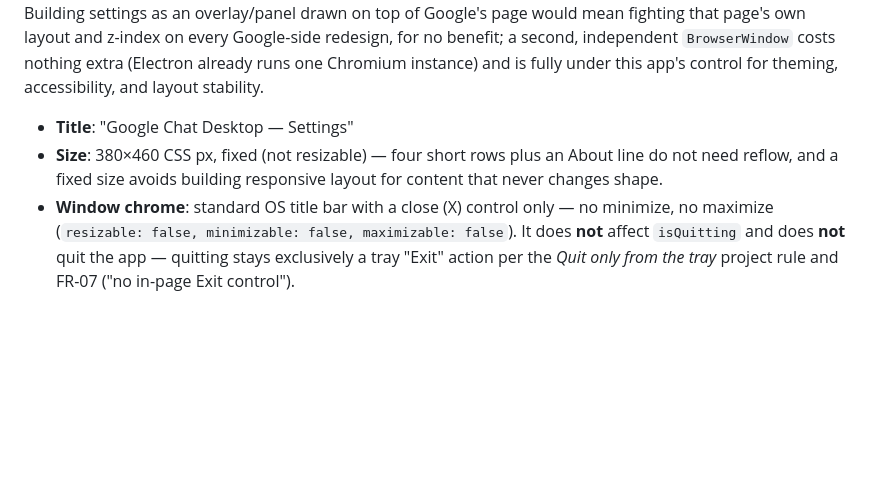
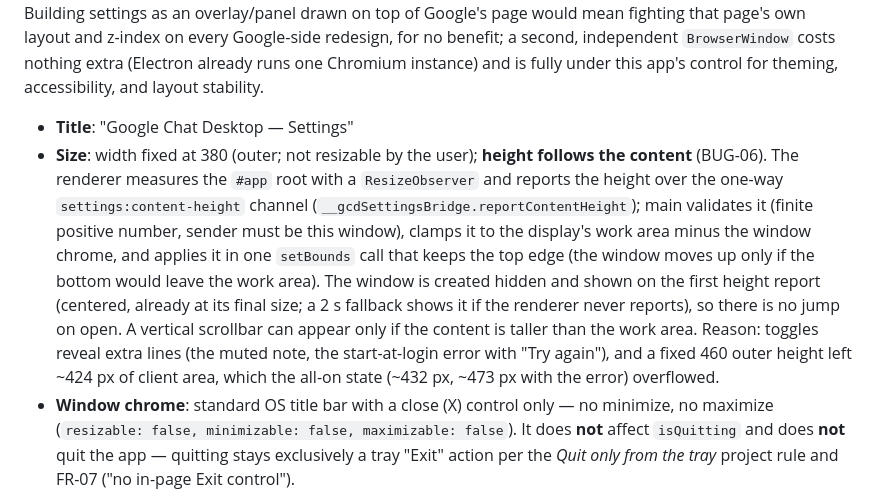
Before and after one commit to Retro-kharkov1/chatdock, a Markdown page: docs/design/00-settings-surface-spec.md, the part around the change. Rendered like a GitHub page; blank space fills up the shorter version.

Commit message:
Document Settings content-fit sizing and bridge channel

```diff
--- a/docs/design/00-settings-surface-spec.md
+++ b/docs/design/00-settings-surface-spec.md
@@ -43,8 +43,17 @@ own layout and z-index on every Google-side redesign, for no benefit; a second,
 this app's control for theming, accessibility, and layout stability.
 
 - **Title**: "Google Chat Desktop — Settings"
-- **Size**: 380×460 CSS px, fixed (not resizable) — four short rows plus an About line do not need
-  reflow, and a fixed size avoids building responsive layout for content that never changes shape.
+- **Size**: width fixed at 380 (outer; not resizable by the user); **height follows the content**
+  (BUG-06). The renderer measures the `#app` root with a `ResizeObserver` and reports the height over
+  the one-way `settings:content-height` channel (`__gcdSettingsBridge.reportContentHeight`); main
+  validates it (finite positive number, sender must be this window), clamps it to the display's work
+  area minus the window chrome, and applies it in one `setBounds` call that keeps the top edge (the
+  window moves up only if the bottom would leave the work area). The window is created hidden and
+  shown on the first height report (centered, already at its final size; a 2 s fallback shows it if
+  the renderer never reports), so there is no jump on open. A vertical scrollbar can appear only if
+  the content is taller than the work area. Reason: toggles reveal extra lines (the muted note, the
+  start-at-login error with "Try again"), and a fixed 460 outer height left ~424 px of client area,
+  which the all-on state (~432 px, ~473 px with the error) overflowed.
 - **Window chrome**: standard OS title bar with a close (X) control only — no minimize, no maximize
   (`resizable: false, minimizable: false, maximizable: false`). It does **not** affect `isQuitting` and
   does **not** quit the app — quitting stays exclusively a tray "Exit" action per the
```
Also changed, not shown: docs/architecture/ipc-contract.md (+1 -0 lines).
